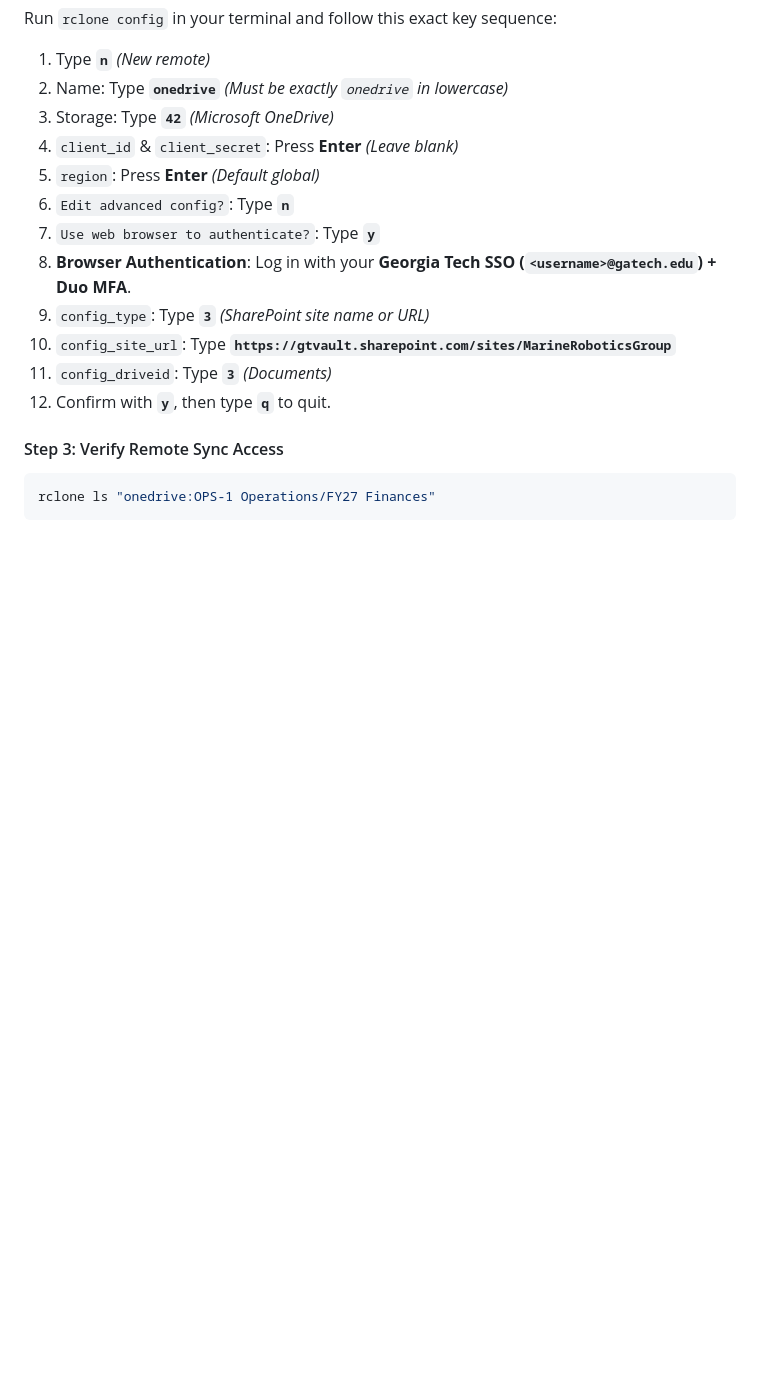
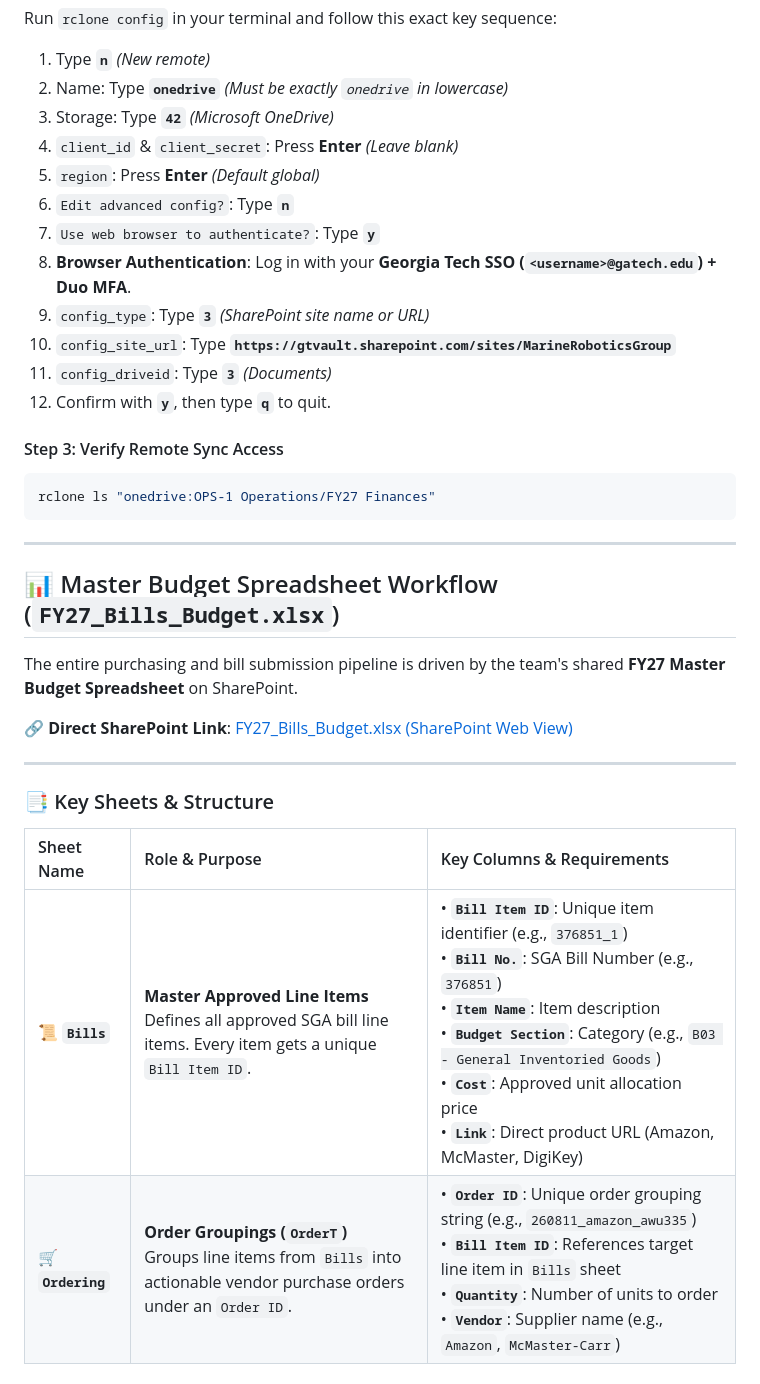
Before and after one commit to gt-marine-robotics-group/finance, a Markdown page: README.md, the part around one of its changes. Rendered like a GitHub page; blank space fills up the shorter version.

````diff
--- a/README.md
+++ b/README.md
@@ -180,3 +180,21 @@ Run `rclone config` in your terminal and follow this exact key sequence:
 ```bash
 rclone ls "onedrive:OPS-1 Operations/FY27 Finances"
 ```
+
+---
+
+## 📊 Master Budget Spreadsheet Workflow (`FY27_Bills_Budget.xlsx`)
+
+The entire purchasing and bill submission pipeline is driven by the team's shared **FY27 Master Budget Spreadsheet** on SharePoint.
+
+🔗 **Direct SharePoint Link**: [FY27_Bills_Budget.xlsx (SharePoint Web View)](https://gtvault.sharepoint.com/:x:/r/sites/MarineRoboticsGroup/Shared%20Documents/OPS-1%20Operations/FY27%20Finances/FY27_Bills_Budget.xlsx?d=w89396907686c491395b64a5ef042181c&csf=1&web=1&e=b5knap)
+
+---
+
+### 📑 Key Sheets & Structure
+
+| Sheet Name | Role & Purpose | Key Columns & Requirements |
+| :--- | :--- | :--- |
+| 📜 **`Bills`** | **Master Approved Line Items**<br>Defines all approved SGA bill line items. Every item gets a unique `Bill Item ID`. | • **`Bill Item ID`**: Unique item identifier (e.g., `376851_1`)<br>• **`Bill No.`**: SGA Bill Number (e.g., `376851`)<br>• **`Item Name`**: Item description<br>• **`Budget Section`**: Category (e.g., `B03 - General Inventoried Goods`)<br>• **`Cost`**: Approved unit allocation price<br>• **`Link`**: Direct product URL (Amazon, McMaster, DigiKey) |
+| 🛒 **`Ordering`** | **Order Groupings (`OrderT`)**<br>Groups line items from `Bills` into actionable vendor purchase orders under an `Order ID`. | • **`Order ID`**: Unique order grouping string (e.g., `260811_amazon_awu335`)<br>• **`Bill Item ID`**: References target line item in `Bills` sheet<br>• **`Quantity`**: Number of units to order<br>• **`Vendor`**: Supplier name (e.g., `Amazon`, `McMaster-Carr`) |
+
````
Also changed, not shown: other parts of README.md (+34 -0 lines).
